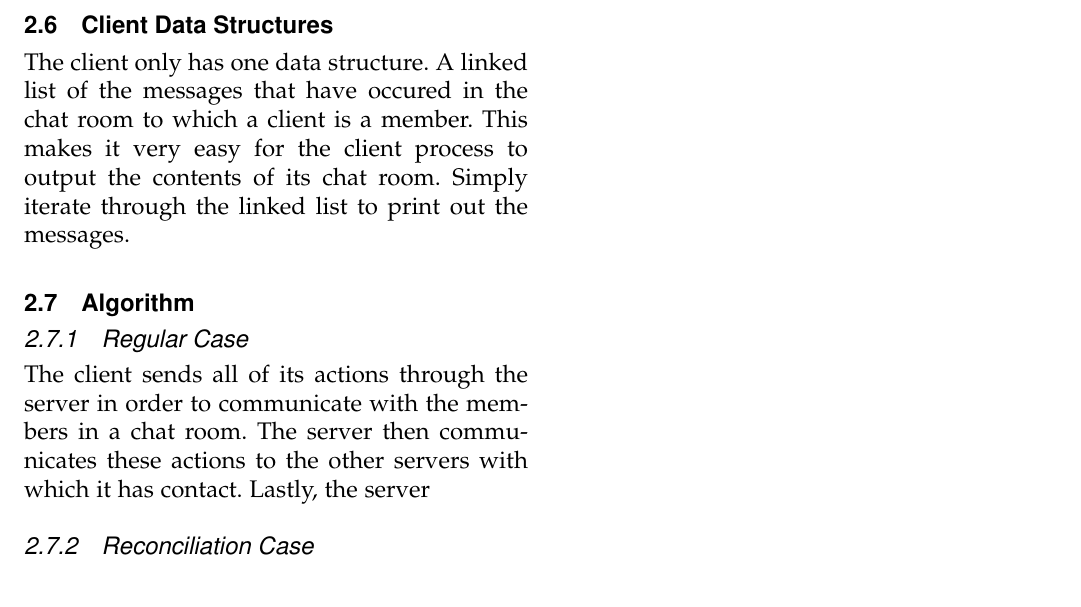
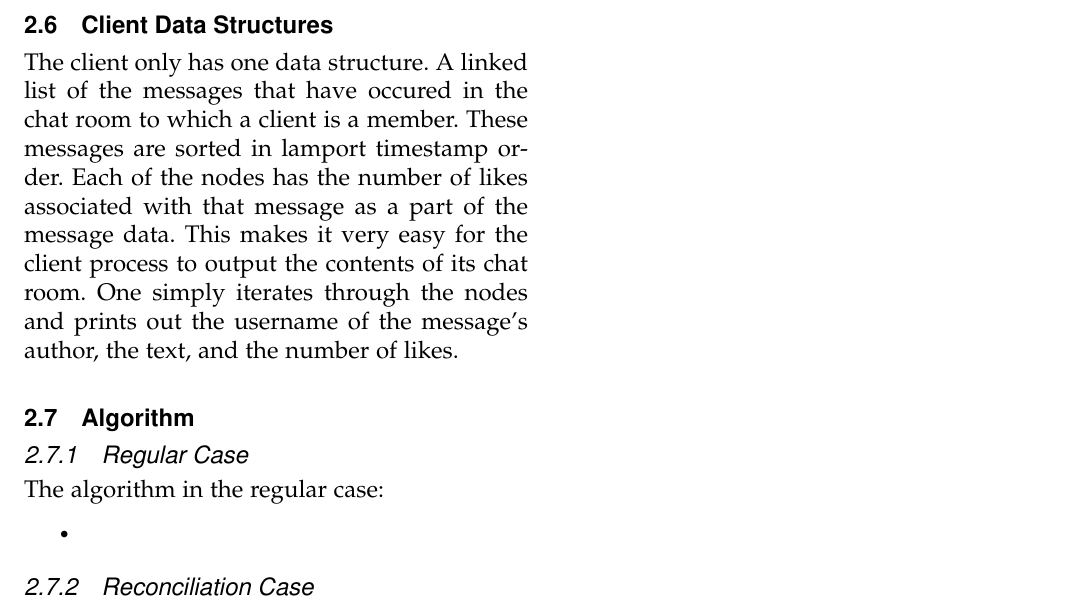
Before and after one commit to sshamilton/chatservice, a LaTeX paper (Design/EN.600.437.FP.FA14.DESIGN.tex): part of page 4 of 4, cut so that both start at the same text. Compiled offline with pdfLaTeX.

Commit message:
Updated data structures segment in design

```diff
--- a/Design/EN.600.437.FP.FA14.DESIGN.tex
+++ b/Design/EN.600.437.FP.FA14.DESIGN.tex
@@ -176,14 +176,17 @@ The incentive behind having this data structure is that a client process will on
 \subsection{Client State Machine}
 
 \subsection{Client Data Structures}
-The client only has one data structure. A linked list of the messages that have occured in the chat room to which a client is a member. This makes it very easy for the client process to output the contents of its chat room. Simply iterate through the linked list to print out the messages.
-
+The client only has one data structure. A linked list of the messages that have occured in the chat room to which a client is a member. These messages are sorted in lamport timestamp order. Each of the nodes has the number of likes associated with that message as a part of the message data. This makes it very easy for the client process to output the contents of its chat room. One simply iterates through the nodes and prints out the username of the message's author, the text, and the number of likes.
 
 \subsection{Algorithm}
 
 \subsubsection{Regular Case}
 
-The client sends all of its actions through the server in order to communicate with the members in a chat room. The server then communicates these actions to the other servers with which it has contact. Lastly, the server
+The algorithm in the regular case:
+\begin{itemize}
+\item
+\end{itemize}
+
 \subsubsection{Reconciliation Case}
 
 \end{document}
```
Also changed, not shown: Design/EN.600.437.FP.FA14.DESIGN.tex (6 more changed lines).
